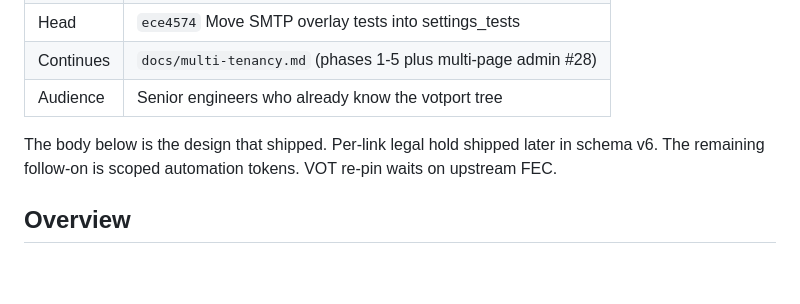
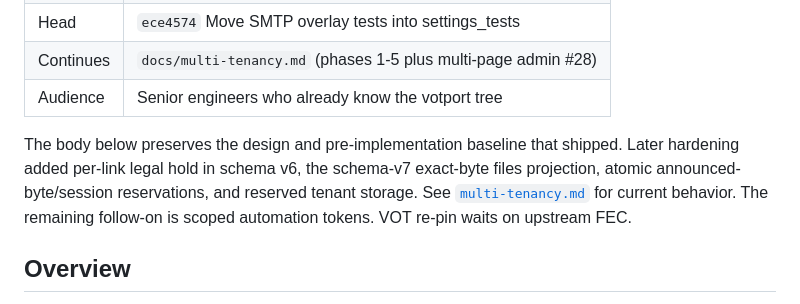
Before and after one commit to halideworks/votport, a Markdown page: docs/enterprise-ops.md, the part around the change. GitHub-like rendering; blank space fills up the shorter version.

Commit message:
Correct current enterprise claims

```diff
--- a/docs/enterprise-ops.md
+++ b/docs/enterprise-ops.md
@@ -8,9 +8,12 @@
 | Continues | `docs/multi-tenancy.md` (phases 1-5 plus multi-page admin #28) |
 | Audience | Senior engineers who already know the votport tree |
 
-The body below is the design that shipped. Per-link legal hold shipped later
-in schema v6. The remaining follow-on is scoped automation tokens. VOT re-pin
-waits on upstream FEC.
+The body below preserves the design and pre-implementation baseline that
+shipped. Later hardening added per-link legal hold in schema v6, the schema-v7
+exact-byte files projection, atomic announced-byte/session reservations, and
+reserved tenant storage. See [`multi-tenancy.md`](multi-tenancy.md) for current
+behavior. The remaining follow-on is scoped automation tokens. VOT re-pin waits
+on upstream FEC.
 
 ## Overview
 
```
Also changed, not shown: docs/multi-tenancy.md (+31 -28 lines).
